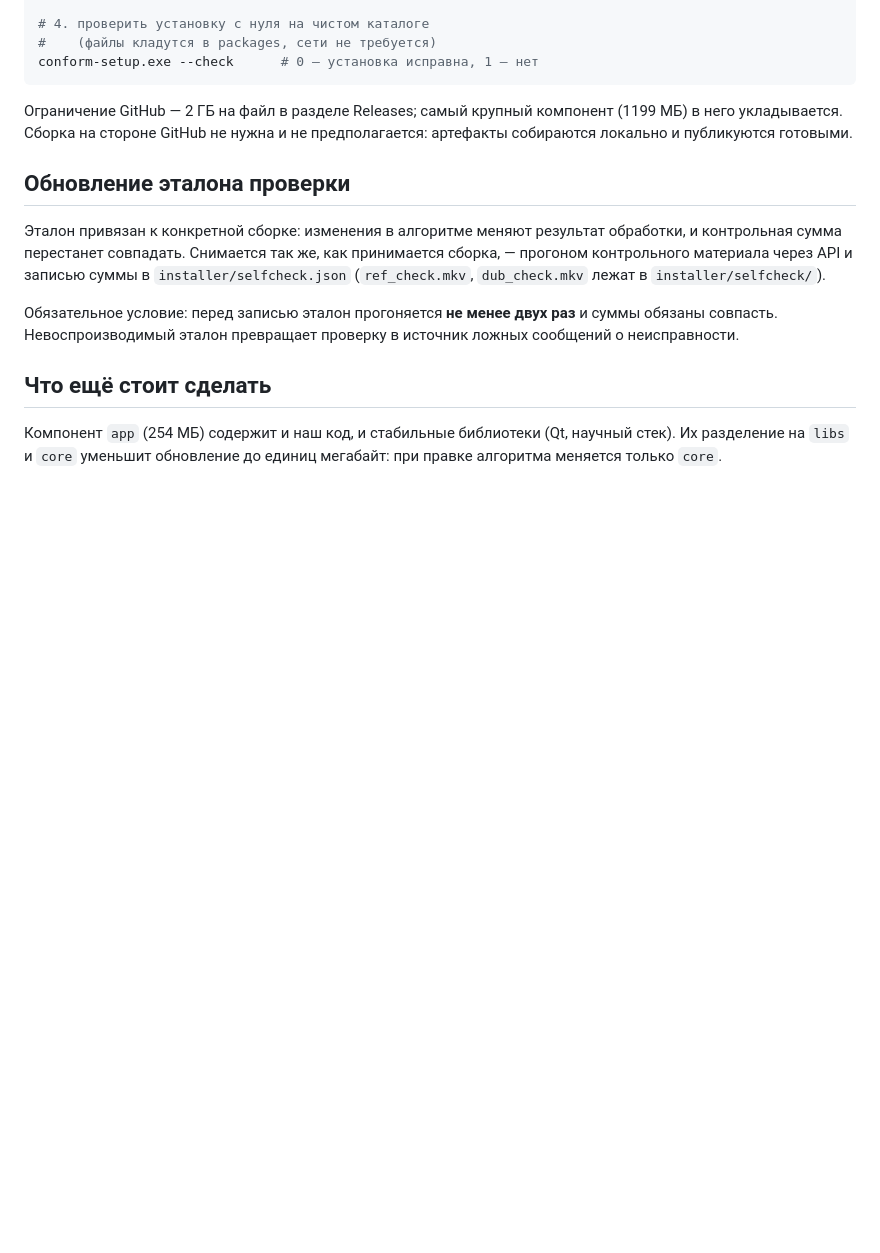
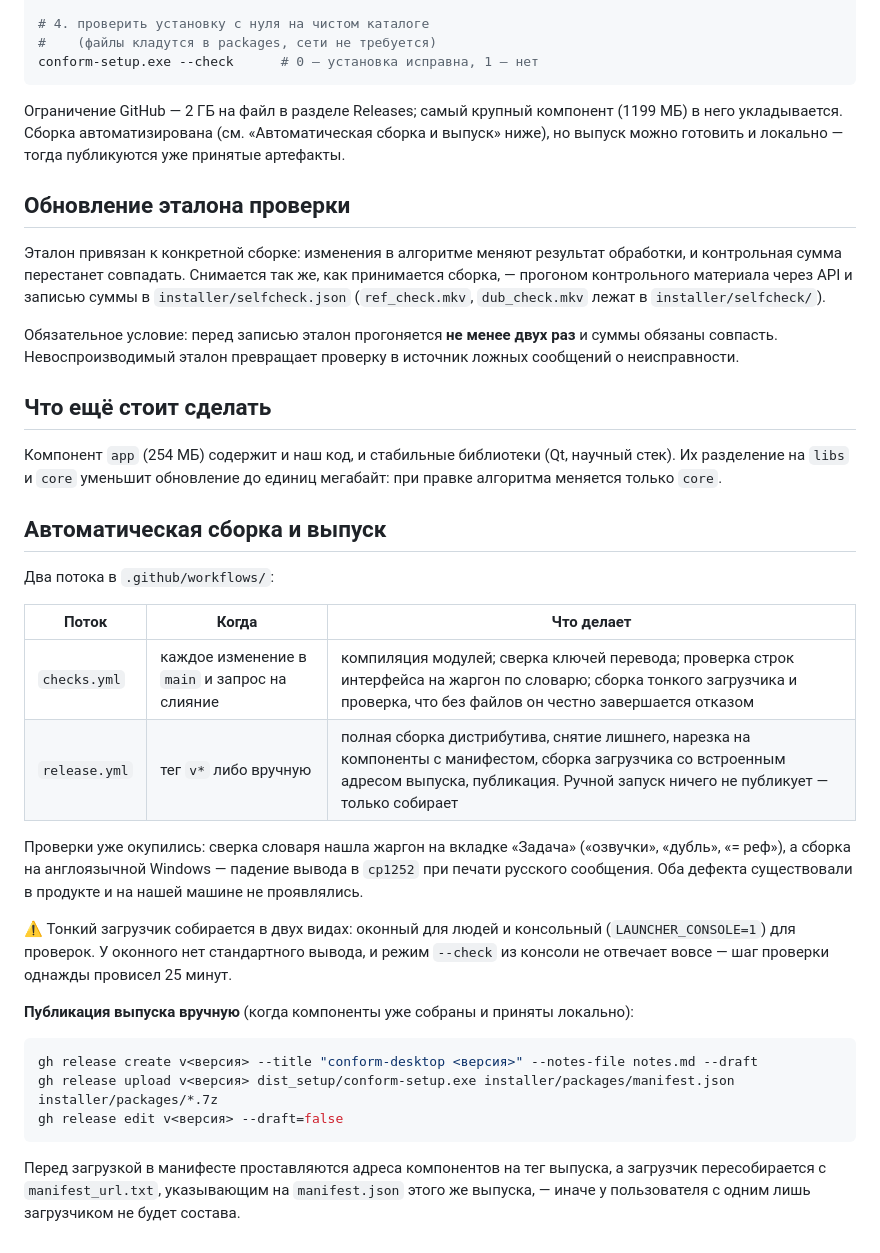
Before and after one commit to wolfram0108/conform-desktop, a Markdown page: installer/README.md, the part around the change. Drawn GitHub-style; blank space fills up the shorter version.

Commit message:
doc: порядок автоматической сборки и выпуска

````diff
--- a/installer/README.md
+++ b/installer/README.md
@@ -78,8 +78,8 @@ conform-setup.exe --check      # 0 — установка исправна, 1
 ```
 
 Ограничение GitHub — 2 ГБ на файл в разделе Releases; самый крупный компонент (1199 МБ)
-в него укладывается. Сборка на стороне GitHub не нужна и не предполагается: артефакты
-собираются локально и публикуются готовыми.
+в него укладывается. Сборка автоматизирована (см. «Автоматическая сборка и выпуск» ниже),
+но выпуск можно готовить и локально — тогда публикуются уже принятые артефакты.
 
 ## Обновление эталона проверки
 
@@ -97,3 +97,33 @@ conform-setup.exe --check      # 0 — установка исправна, 1
 Компонент `app` (254 МБ) содержит и наш код, и стабильные библиотеки (Qt, научный стек).
 Их разделение на `libs` и `core` уменьшит обновление до единиц мегабайт: при правке
 алгоритма меняется только `core`.
+
+## Автоматическая сборка и выпуск
+
+Два потока в `.github/workflows/`:
+
+| Поток | Когда | Что делает |
+|---|---|---|
+| `checks.yml` | каждое изменение в `main` и запрос на слияние | компиляция модулей; сверка ключей перевода; проверка строк интерфейса на жаргон по словарю; сборка тонкого загрузчика и проверка, что без файлов он честно завершается отказом |
+| `release.yml` | тег `v*` либо вручную | полная сборка дистрибутива, снятие лишнего, нарезка на компоненты с манифестом, сборка загрузчика со встроенным адресом выпуска, публикация. Ручной запуск ничего не публикует — только собирает |
+
+Проверки уже окупились: сверка словаря нашла жаргон на вкладке «Задача»
+(«озвучки», «дубль», «= реф»), а сборка на англоязычной Windows — падение вывода в
+`cp1252` при печати русского сообщения. Оба дефекта существовали в продукте и на нашей
+машине не проявлялись.
+
+⚠ Тонкий загрузчик собирается в двух видах: оконный для людей и консольный
+(`LAUNCHER_CONSOLE=1`) для проверок. У оконного нет стандартного вывода, и режим
+`--check` из консоли не отвечает вовсе — шаг проверки однажды провисел 25 минут.
+
+**Публикация выпуска вручную** (когда компоненты уже собраны и приняты локально):
+
+```bash
+gh release create v<версия> --title "conform-desktop <версия>" --notes-file notes.md --draft
+gh release upload v<версия> dist_setup/conform-setup.exe installer/packages/manifest.json     installer/packages/*.7z
+gh release edit v<версия> --draft=false
+```
+
+Перед загрузкой в манифесте проставляются адреса компонентов на тег выпуска, а загрузчик
+пересобирается с `manifest_url.txt`, указывающим на `manifest.json` этого же выпуска, —
+иначе у пользователя с одним лишь загрузчиком не будет состава.
````
